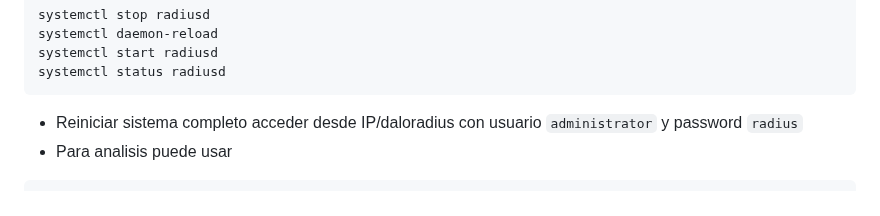
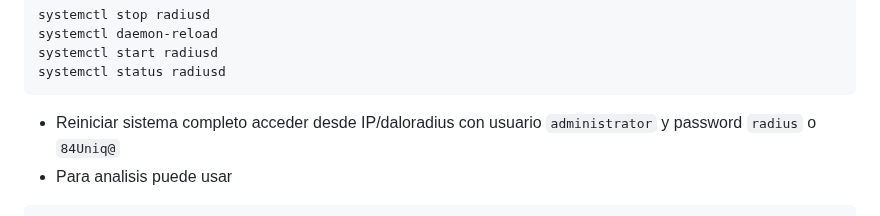
Before and after one commit to wirisp/daloradius-almalinux8, a Markdown page: README.md, the part around the change. Drawn GitHub-style.

````diff
--- a/README.md
+++ b/README.md
@@ -380,7 +380,7 @@ systemctl start radiusd
 systemctl status radiusd
 ```
 * Reiniciar sistema completo
-acceder desde IP/daloradius con usuario `administrator` y password `radius`
+acceder desde IP/daloradius con usuario `administrator` y password `radius` o `84Uniq@`
 * Para analisis puede usar
 ```
 systemctl status radiusd
````
